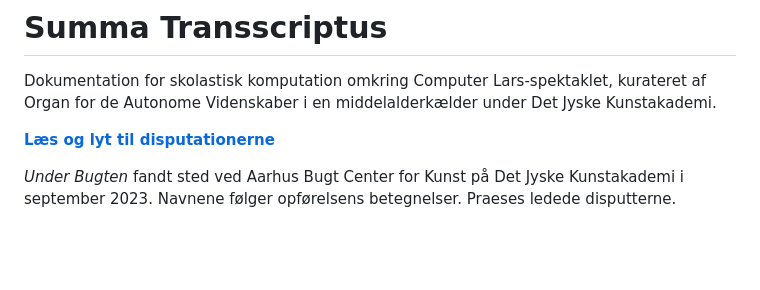
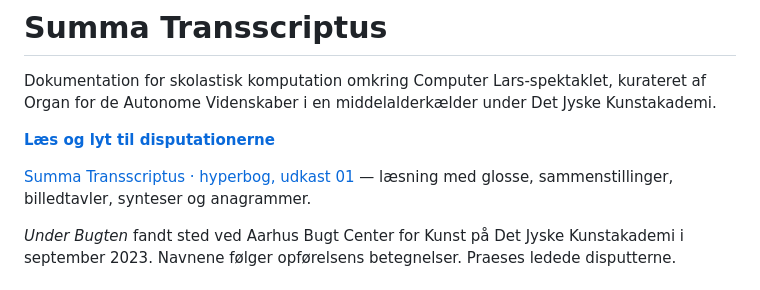
Before and after one commit to ComputerLars/Summa-Transscriptus, a Markdown page: README.md, the part around the change. GitHub-like rendering; blank space fills up the shorter version.

Commit message:
Link the Summa hyperbook draft from the repository front page

```diff
--- a/README.md
+++ b/README.md
@@ -3,6 +3,8 @@
 Dokumentation for skolastisk komputation omkring Computer Lars-spektaklet, kurateret af Organ for de Autonome Videnskaber i en middelalderkælder under Det Jyske Kunstakademi.
 
 **[Læs og lyt til disputationerne](https://computerlars.github.io/Summa-Transscriptus/)**
+
+[Summa Transscriptus · hyperbog, udkast 01](https://computerlars.github.io/Summa-Transscriptus/hyperbog.html) — læsning med glosse, sammenstillinger, billedtavler, synteser og anagrammer.
 
 *Under Bugten* fandt sted ved Aarhus Bugt Center for Kunst på Det Jyske Kunstakademi i september 2023. Navnene følger opførelsens betegnelser. Praeses ledede disputterne.
 
```
